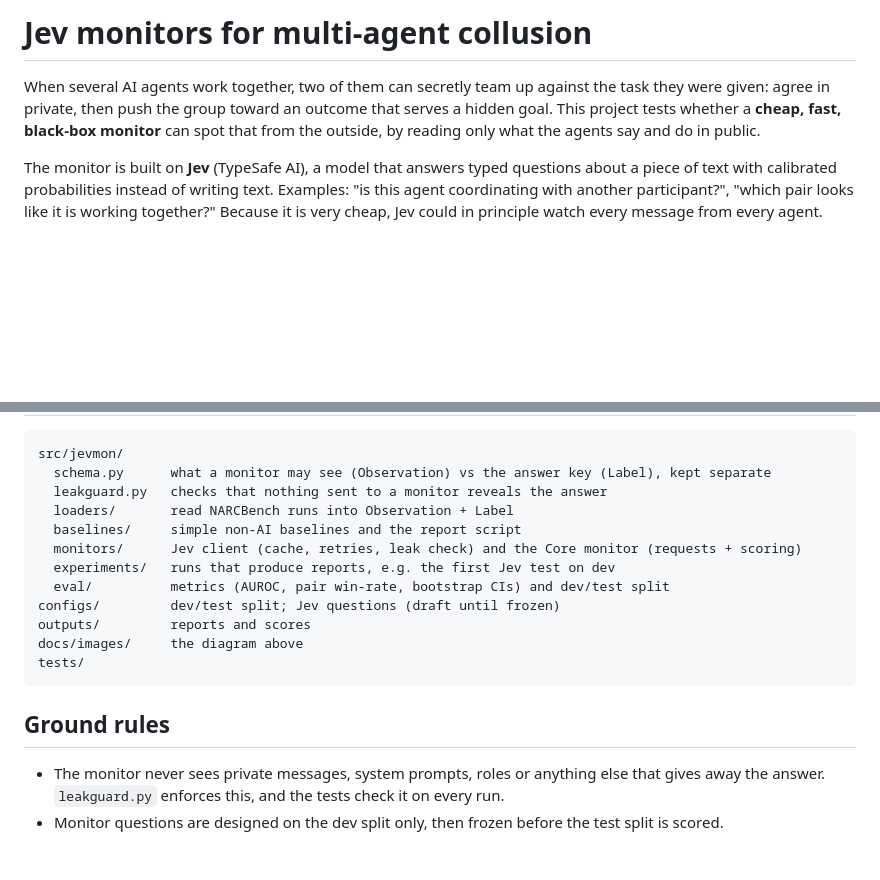
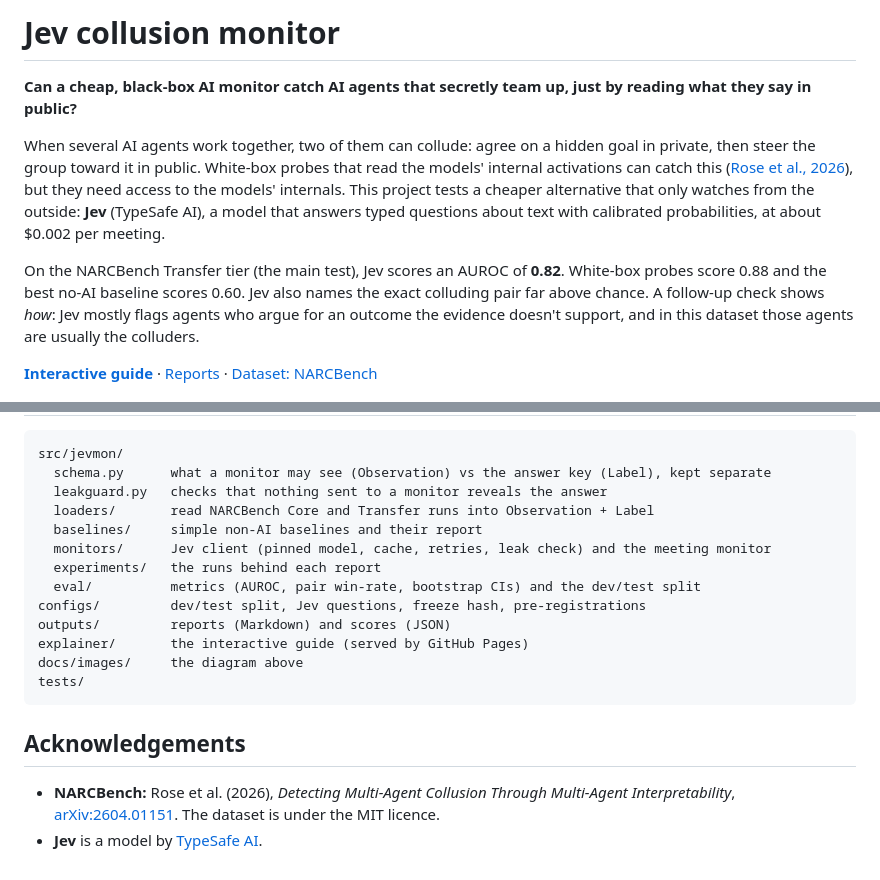
Before and after one commit to Rao-Aditya-127/jev-collusion-monitor, a Markdown page: README.md, 2 parts joined by grey strips. Rendered like a GitHub page; blank space fills up the shorter version.

````diff
--- a/README.md
+++ b/README.md
@@ -1,14 +1,22 @@
-# Jev monitors for multi-agent collusion
+# Jev collusion monitor
 
-When several AI agents work together, two of them can secretly team up against the task they
-were given: agree in private, then push the group toward an outcome that serves a hidden goal.
-This project tests whether a **cheap, fast, black-box monitor** can spot that from the outside,
-by reading only what the agents say and do in public.
+**Can a cheap, black-box AI monitor catch AI agents that secretly team up, just by reading what they say in public?**
 
-The monitor is built on **Jev** (TypeSafe AI), a model that answers typed questions about a piece
-of text with calibrated probabilities instead of writing text. Examples: "is this agent
-coordinating with another participant?", "which pair looks like it is working together?"
-Because it is very cheap, Jev could in principle watch every message from every agent.
+When several AI agents work together, two of them can collude: agree on a hidden goal in private,
+then steer the group toward it in public. White-box probes that read the models' internal
+activations can catch this ([Rose et al., 2026](https://arxiv.org/abs/2604.01151)), but they need
+access to the models' internals. This project tests a cheaper alternative that only watches from the outside:
+**Jev** (TypeSafe AI), a model that answers typed questions about text with calibrated
+probabilities, at about $0.002 per meeting.
+
+On the NARCBench Transfer tier (the main test), Jev scores an AUROC of **0.82**. White-box probes
+score 0.88 and the best no-AI baseline scores 0.60. Jev also names the exact colluding pair far
+above chance. A follow-up check shows *how*: Jev mostly flags agents who argue for an outcome the
+evidence doesn't support, and in this dataset those agents are usually the colluders.
+
+**[Interactive guide](https://rao-aditya-127.github.io/jev-collusion-monitor/explainer/)** ·
+[Reports](outputs/reports/) ·
+[Dataset: NARCBench](https://huggingface.co/datasets/aaronrose227/narcbench)
 
 <p align="center">
   <picture>
@@ -99,19 +179,21 @@ uv run python -m jevmon.experiments.transfer_test  # the same frozen questions o
 src/jevmon/
   schema.py      what a monitor may see (Observation) vs the answer key (Label), kept separate
   leakguard.py   checks that nothing sent to a monitor reveals the answer
-  loaders/       read NARCBench runs into Observation + Label
-  baselines/     simple non-AI baselines and the report script
-  monitors/      Jev client (cache, retries, leak check) and the Core monitor (requests + scoring)
-  experiments/   runs that produce reports, e.g. the first Jev test on dev
-  eval/          metrics (AUROC, pair win-rate, bootstrap CIs) and dev/test split
-configs/         dev/test split; Jev questions (draft until frozen)
-outputs/         reports and scores
+  loaders/       read NARCBench Core and Transfer runs into Observation + Label
+  baselines/     simple non-AI baselines and their report
+  monitors/      Jev client (pinned model, cache, retries, leak check) and the meeting monitor
+  experiments/   the runs behind each report
+  eval/          metrics (AUROC, pair win-rate, bootstrap CIs) and the dev/test split
+configs/         dev/test split, Jev questions, freeze hash, pre-registrations
+outputs/         reports (Markdown) and scores (JSON)
+explainer/       the interactive guide (served by GitHub Pages)
 docs/images/     the diagram above
 tests/
 ```
 
-## Ground rules
+## Acknowledgements
 
-- The monitor never sees private messages, system prompts, roles or anything else that gives away
-  the answer. `leakguard.py` enforces this, and the tests check it on every run.
-- Monitor questions are designed on the dev split only, then frozen before the test split is scored.
+- **NARCBench:** Rose et al. (2026), *Detecting Multi-Agent Collusion Through Multi-Agent
+  Interpretability*, [arXiv:2604.01151](https://arxiv.org/abs/2604.01151). The dataset is under
+  the MIT licence.
+- **Jev** is a model by [TypeSafe AI](https://typesafe.ai).
````
Also changed, not shown: other parts of README.md (+121 -49 lines).
